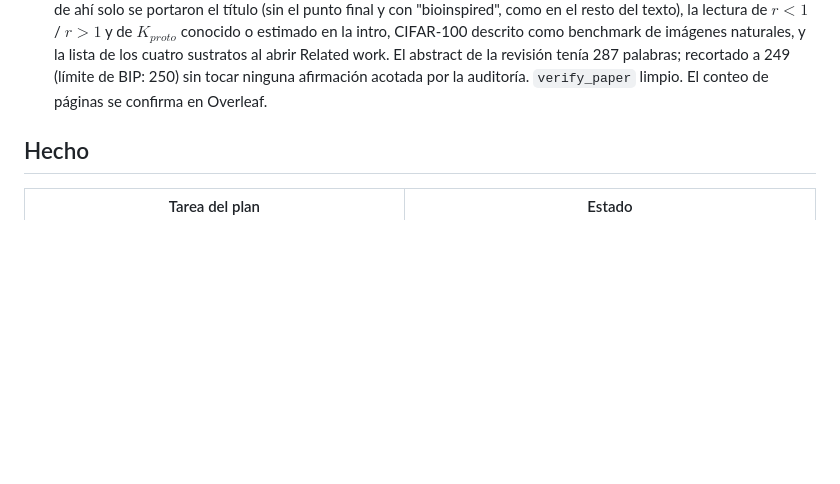
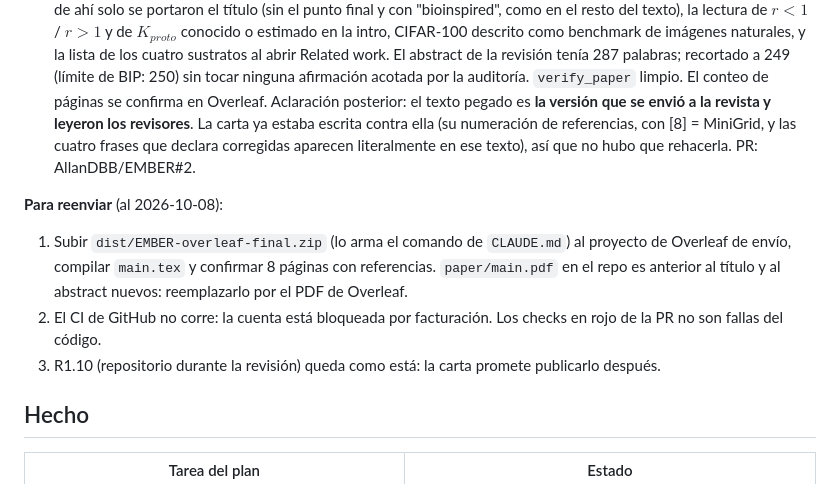
Before and after one commit to AllanDBB/EMBER, a Markdown page: docs/ESTADO.md, the part around the change. Drawn GitHub-style; blank space fills up the shorter version.

```diff
--- a/docs/ESTADO.md
+++ b/docs/ESTADO.md
@@ -42,6 +42,21 @@ El paper está en inglés (traducido el 27 ago, commit `aea0fa1`), 8 páginas,
   Related work. El abstract de la revisión tenía 287 palabras; recortado a 249
   (límite de BIP: 250) sin tocar ninguna afirmación acotada por la auditoría.
   `verify_paper` limpio. El conteo de páginas se confirma en Overleaf.
+  Aclaración posterior: el texto pegado es **la versión que se envió a la
+  revista y leyeron los revisores**. La carta ya estaba escrita contra ella
+  (su numeración de referencias, con [8] = MiniGrid, y las cuatro frases que
+  declara corregidas aparecen literalmente en ese texto), así que no hubo que
+  rehacerla. PR: AllanDBB/EMBER#2.
+
+**Para reenviar** (al 2026-10-08):
+1. Subir `dist/EMBER-overleaf-final.zip` (lo arma el comando de `CLAUDE.md`) al
+   proyecto de Overleaf de envío, compilar `main.tex` y confirmar 8 páginas con
+   referencias. `paper/main.pdf` en el repo es anterior al título y al abstract
+   nuevos: reemplazarlo por el PDF de Overleaf.
+2. El CI de GitHub no corre: la cuenta está bloqueada por facturación. Los
+   checks en rojo de la PR no son fallas del código.
+3. R1.10 (repositorio durante la revisión) queda como está: la carta promete
+   publicarlo después.
 
 ## Hecho
 
```
Also changed, not shown: CLAUDE.md (+17 -2 lines).
